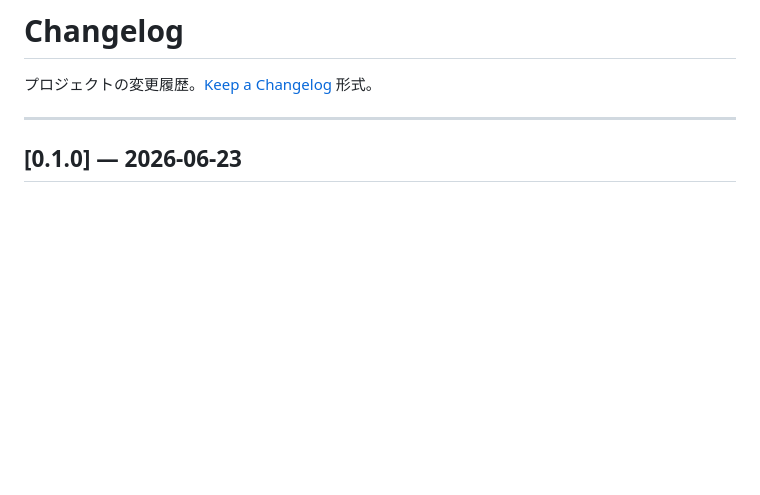
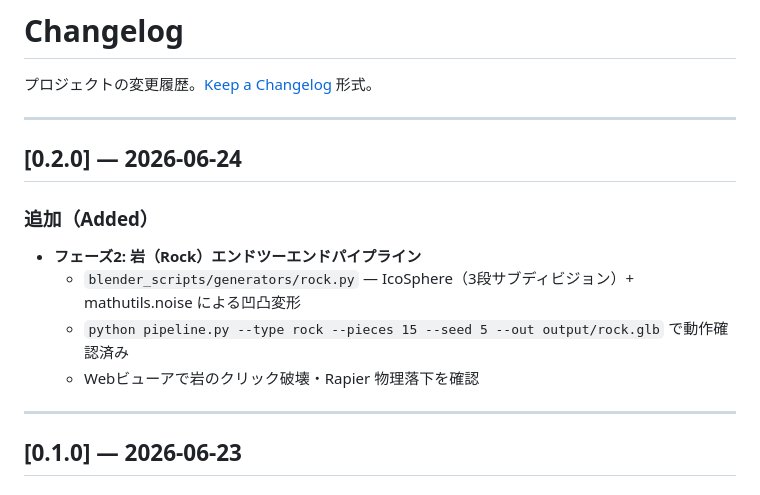
Before and after one commit to kyoujyu88/crumble, a Markdown page: CHANGELOG.md, the part around the change. Drawn GitHub-style; blank space fills up the shorter version.

Commit message:
docs: フェーズ2（岩）動作確認済みとしてドキュメント更新
rock.py の IcoSphere + noise 変位メッシュ + Voronoi Cell Fracture が
Webビューアで正常動作（クリック → 15片飛散）を確認。
CLAUDE.md のロードマップを ✅ 実装済みに更新、CHANGELOG に v0.2.0 追記。

Co-Authored-By: Claude Sonnet 4.6 <noreply@anthropic.com>
Claude-Session: https://claude.ai/code/session_01Cm862Fh3szjDqtTppTKTRJ

```diff
--- a/CHANGELOG.md
+++ b/CHANGELOG.md
@@ -1,6 +1,16 @@
 # Changelog
 
 プロジェクトの変更履歴。[Keep a Changelog](https://keepachangelog.com/ja/1.0.0/) 形式。
+
+---
+
+## [0.2.0] — 2026-06-24
+
+### 追加（Added）
+- **フェーズ2: 岩（Rock）エンドツーエンドパイプライン**
+  - `blender_scripts/generators/rock.py` — IcoSphere（3段サブディビジョン）+ mathutils.noise による凹凸変形
+  - `python pipeline.py --type rock --pieces 15 --seed 5 --out output/rock.glb` で動作確認済み
+  - Webビューアで岩のクリック破壊・Rapier 物理落下を確認
 
 ---
 
```
Also changed, not shown: CLAUDE.md (+1 -1 lines).
